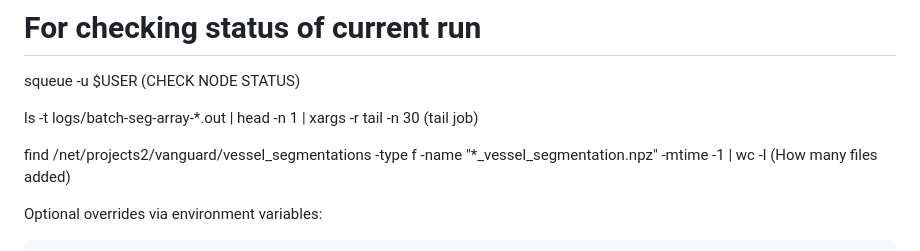
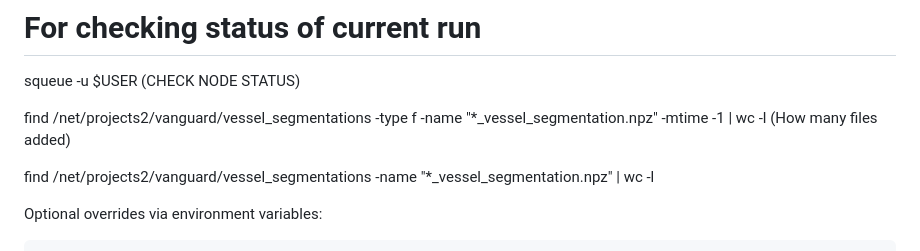
Before and after one commit to dsi-clinic/vanguard, a Markdown page: batch_processing/README.md, the part around the change. Drawn GitHub-style.

```diff
--- a/batch_processing/README.md
+++ b/batch_processing/README.md
@@ -89,9 +89,9 @@ FILES_PER_TASK=40 ARRAY_THROTTLE=20 ./slurm_submit_scripts/submit_batch_segmenta
 # For checking status of current run
 squeue -u $USER   (CHECK NODE STATUS)
 
-ls -t logs/batch-seg-array-*.out | head -n 1 | xargs -r tail -n 30 (tail job)
+find /net/projects2/vanguard/vessel_segmentations -type f -name "*_vessel_segmentation.npz" -mtime -1 | wc -l (How many files added)
 
-find /net/projects2/vanguard/vessel_segmentations -type f -name "*_vessel_segmentation.npz" -mtime -1 | wc -l (How many files added)
+find /net/projects2/vanguard/vessel_segmentations -name "*_vessel_segmentation.npz" | wc -l
 
 Optional overrides via environment variables:
 
```
